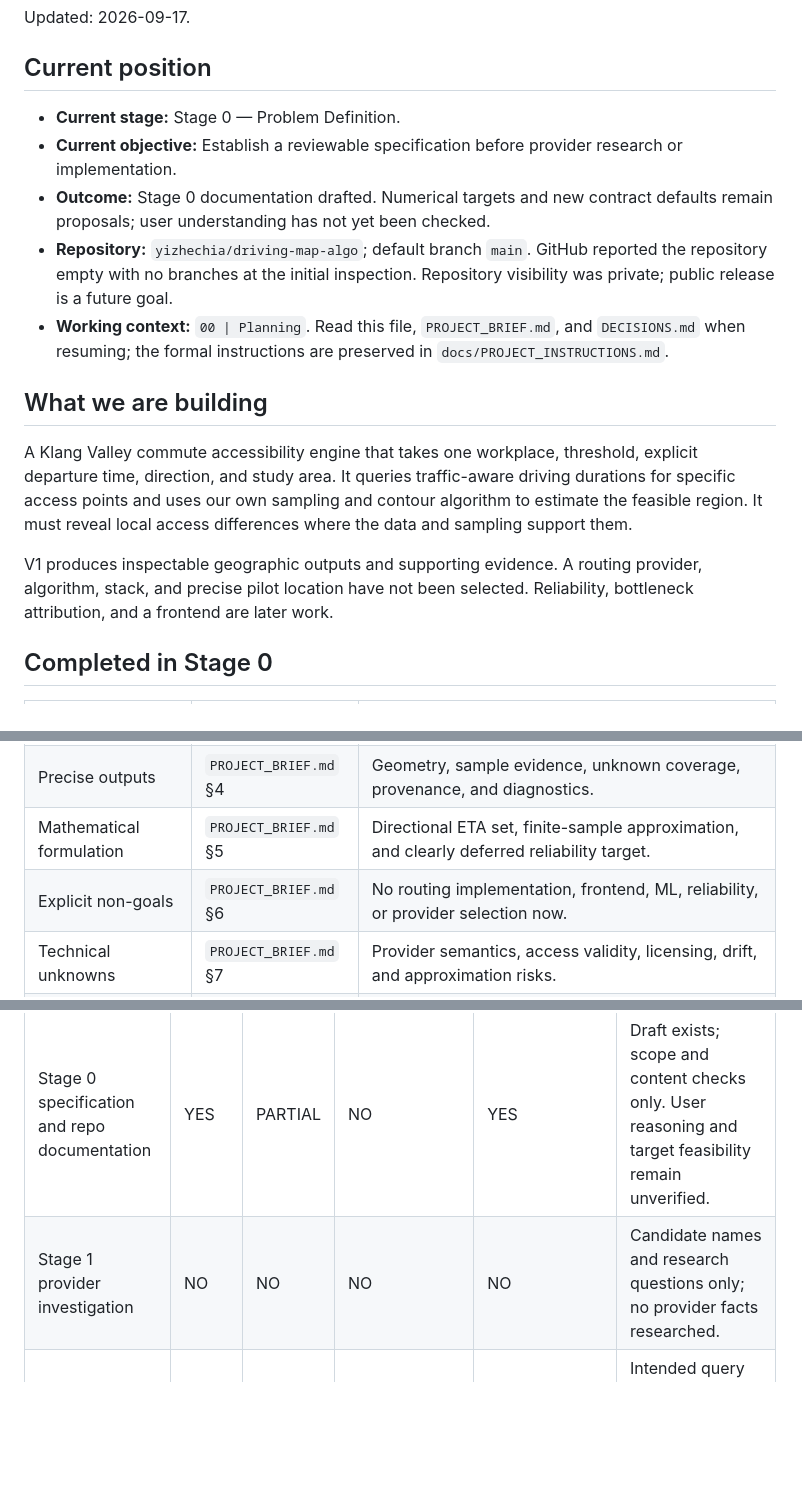
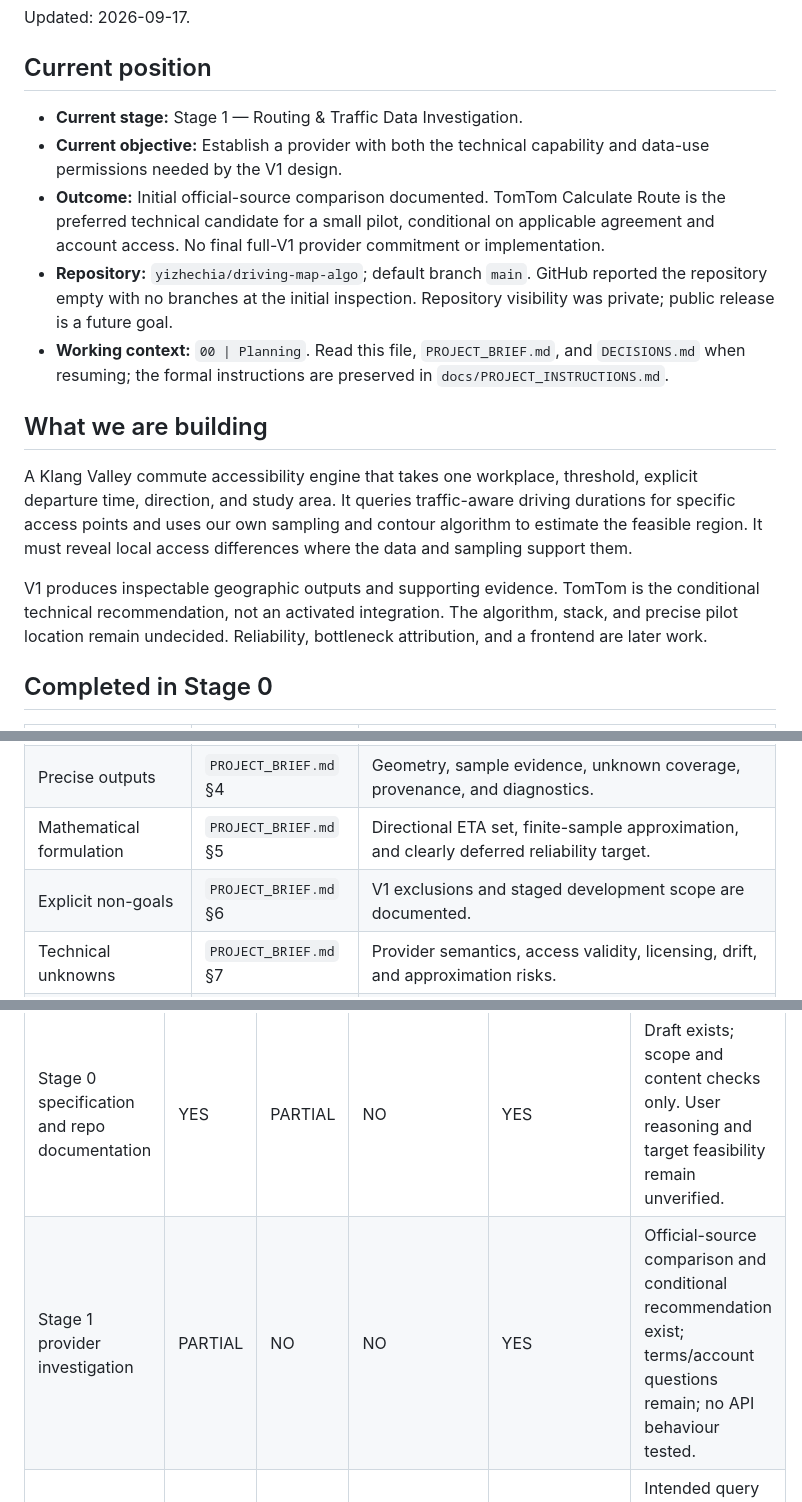
Before and after one commit to yizhechia/driving-map-algo, a Markdown page: PROJECT_STATE.md, 3 parts joined by grey strips. GitHub-like rendering; blank space fills up the shorter version.

```diff
--- a/PROJECT_STATE.md
+++ b/PROJECT_STATE.md
@@ -4,9 +4,9 @@ Updated: 2026-09-17.
 
 ## Current position
 
-- **Current stage:** Stage 0 — Problem Definition.
-- **Current objective:** Establish a reviewable specification before provider research or implementation.
-- **Outcome:** Stage 0 documentation drafted. Numerical targets and new contract defaults remain proposals; user understanding has not yet been checked.
+- **Current stage:** Stage 1 — Routing & Traffic Data Investigation.
+- **Current objective:** Establish a provider with both the technical capability and data-use permissions needed by the V1 design.
+- **Outcome:** Initial official-source comparison documented. TomTom Calculate Route is the preferred technical candidate for a small pilot, conditional on applicable agreement and account access. No final full-V1 provider commitment or implementation.
 - **Repository:** `yizhechia/driving-map-algo`; default branch `main`. GitHub reported the repository empty with no branches at the initial inspection. Repository visibility was private; public release is a future goal.
 - **Working context:** `00 | Planning`. Read this file, `PROJECT_BRIEF.md`, and `DECISIONS.md` when resuming; the formal instructions are preserved in `docs/PROJECT_INSTRUCTIONS.md`.
 
@@ -14,7 +14,7 @@ Updated: 2026-09-17.
 
 A Klang Valley commute accessibility engine that takes one workplace, threshold, explicit departure time, direction, and study area. It queries traffic-aware driving durations for specific access points and uses our own sampling and contour algorithm to estimate the feasible region. It must reveal local access differences where the data and sampling support them.
 
-V1 produces inspectable geographic outputs and supporting evidence. A routing provider, algorithm, stack, and precise pilot location have not been selected. Reliability, bottleneck attribution, and a frontend are later work.
+V1 produces inspectable geographic outputs and supporting evidence. TomTom is the conditional technical recommendation, not an activated integration. The algorithm, stack, and precise pilot location remain undecided. Reliability, bottleneck attribution, and a frontend are later work.
 
 ## Completed in Stage 0
 
@@ -25,7 +25,7 @@ V1 produces inspectable geographic outputs and supporting evidence. A routing pr
 | Precise inputs | `PROJECT_BRIEF.md` §3 | Coordinate, time, policy, domain, sampling, and budget contracts. |
 | Precise outputs | `PROJECT_BRIEF.md` §4 | Geometry, sample evidence, unknown coverage, provenance, and diagnostics. |
 | Mathematical formulation | `PROJECT_BRIEF.md` §5 | Directional ETA set, finite-sample approximation, and clearly deferred reliability target. |
-| Explicit non-goals | `PROJECT_BRIEF.md` §6 | No routing implementation, frontend, ML, reliability, or provider selection now. |
+| Explicit non-goals | `PROJECT_BRIEF.md` §6 | V1 exclusions and staged development scope are documented. |
 | Technical unknowns | `PROJECT_BRIEF.md` §7 | Provider semantics, access validity, licensing, drift, and approximation risks. |
 | Measurable success criteria | `PROJECT_BRIEF.md` §8 | Proposed C1–C8; no achieved results. |
 | Initial repository structure | `PROJECT_BRIEF.md` §9 | Five documentation files; future source/test paths are suggestions only. |
@@ -40,7 +40,7 @@ Values are YES / PARTIAL / NO. For a documentation component, BUILT means the ar
 | Component | BUILT | TESTED | UNDERSTOOD | DOCUMENTED | Evidence / remaining work |
 | --- | --- | --- | --- | --- | --- |
 | Stage 0 specification and repo documentation | YES | PARTIAL | NO | YES | Draft exists; scope and content checks only. User reasoning and target feasibility remain unverified. |
-| Stage 1 provider investigation | NO | NO | NO | NO | Candidate names and research questions only; no provider facts researched. |
+| Stage 1 provider investigation | PARTIAL | NO | NO | YES | Official-source comparison and conditional recommendation exist; terms/account questions remain; no API behaviour tested. |
 | Point-to-point routing prototype | NO | NO | NO | PARTIAL | Intended query contract defined; no client or observed responses. |
 | Sampling and contour algorithm | NO | NO | NO | PARTIAL | Requirements and evaluation targets drafted; method not selected. |
 | Fine-grained accessibility validation | NO | NO | NO | PARTIAL | Categories of access-pair test cases identified; no verified coordinates or measurements. |
```
Also changed, not shown: other parts of PROJECT_STATE.md (+22 -9 lines).
